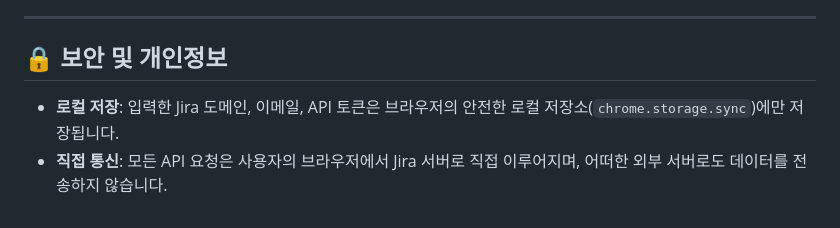
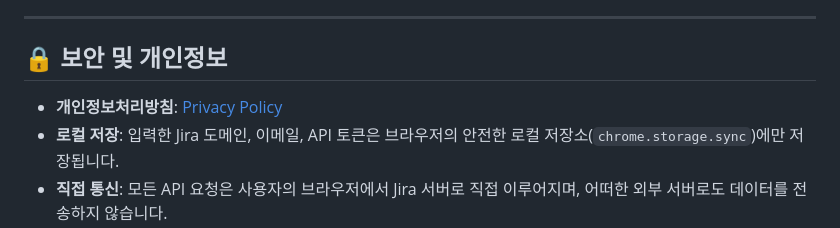
Before and after one commit to dksalsgus/jira-sidepanel-extension, a Markdown page: README.md, the part around the change. Rendered like a GitHub page.

Commit message:
Link privacy policy from Pages homepage

```diff
--- a/README.md
+++ b/README.md
@@ -66,6 +66,7 @@ jira-sidepanel-extension/
 
 ## 🔒 보안 및 개인정보
 
+- **개인정보처리방침**: [Privacy Policy](https://dksalsgus.github.io/jira-sidepanel-extension/privacy.html)
 - **로컬 저장**: 입력한 Jira 도메인, 이메일, API 토큰은 브라우저의 안전한 로컬 저장소(`chrome.storage.sync`)에만 저장됩니다.
 - **직접 통신**: 모든 API 요청은 사용자의 브라우저에서 Jira 서버로 직접 이루어지며, 어떠한 외부 서버로도 데이터를 전송하지 않습니다.
 - **XSS 방지**: 모든 동적 콘텐츠는 `escapeHtml` 처리를 거쳐 안전하게 렌더링됩니다.
```
